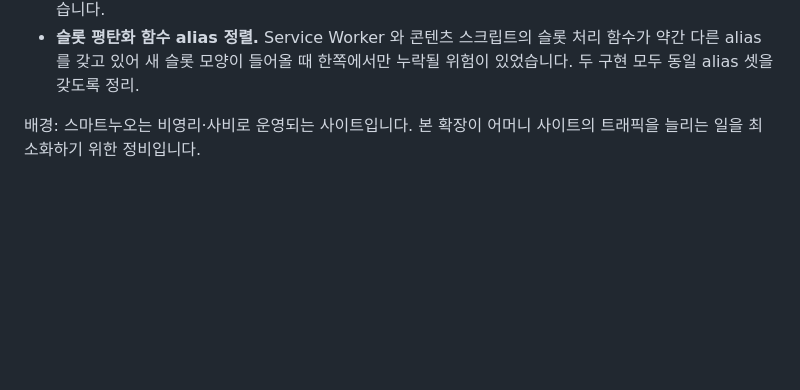
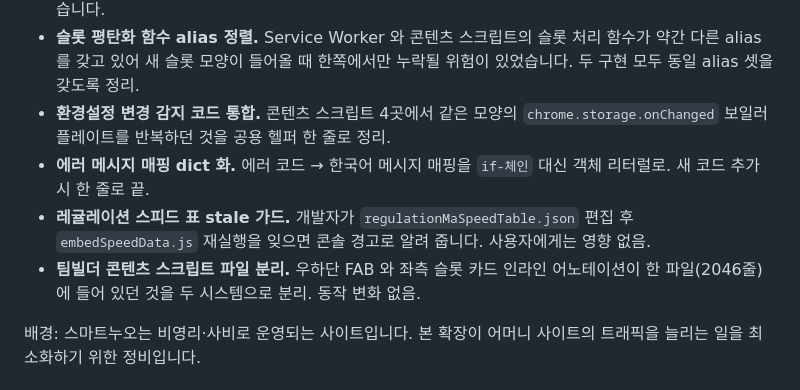
Before and after one commit to HyunbinPark2359/douminuo, a Markdown page: CHANGELOG.md, the part around the change. Rendered like a GitHub page; blank space fills up the shorter version.

Commit message:
changelog: tier 4 entries (F13, F14, F-data-1, F6)

```diff
--- a/CHANGELOG.md
+++ b/CHANGELOG.md
@@ -23,6 +23,10 @@
 - **계산기 화면 감지 비용 절감.** 페이지 본문 텍스트를 매번 다시 읽으며 발생하던 layout 강제 flush 를 250ms 짧은 캐시로 대체했습니다.
 - **간단 스피드 계산기 idle CPU 0.** 환경설정에서 기능을 끄면 이제 진정한 idle 상태가 됩니다 (이전엔 200ms 주기 폴이 빈 채로 계속 돌고 있었음). 켜진 상태에서도 입력 wrap을 캐시해 매 tick의 비용을 줄였습니다.
 - **슬롯 평탄화 함수 alias 정렬.** Service Worker 와 콘텐츠 스크립트의 슬롯 처리 함수가 약간 다른 alias 를 갖고 있어 새 슬롯 모양이 들어올 때 한쪽에서만 누락될 위험이 있었습니다. 두 구현 모두 동일 alias 셋을 갖도록 정리.
+- **환경설정 변경 감지 코드 통합.** 콘텐츠 스크립트 4곳에서 같은 모양의 `chrome.storage.onChanged` 보일러플레이트를 반복하던 것을 공용 헬퍼 한 줄로 정리.
+- **에러 메시지 매핑 dict 화.** 에러 코드 → 한국어 메시지 매핑을 `if-체인` 대신 객체 리터럴로. 새 코드 추가 시 한 줄로 끝.
+- **레귤레이션 스피드 표 stale 가드.** 개발자가 `regulationMaSpeedTable.json` 편집 후 `embedSpeedData.js` 재실행을 잊으면 콘솔 경고로 알려 줍니다. 사용자에게는 영향 없음.
+- **팀빌더 콘텐츠 스크립트 파일 분리.** 우하단 FAB 와 좌측 슬롯 카드 인라인 어노테이션이 한 파일(2046줄)에 들어 있던 것을 두 시스템으로 분리. 동작 변화 없음.
 
 배경: 스마트누오는 비영리·사비로 운영되는 사이트입니다. 본 확장이 어머니 사이트의 트래픽을 늘리는 일을 최소화하기 위한 정비입니다.
 
```
